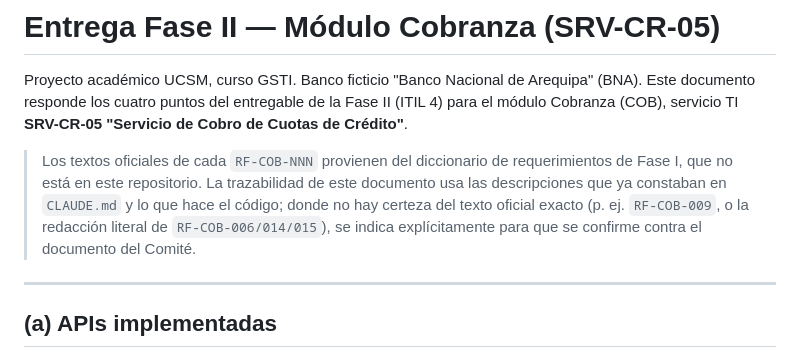
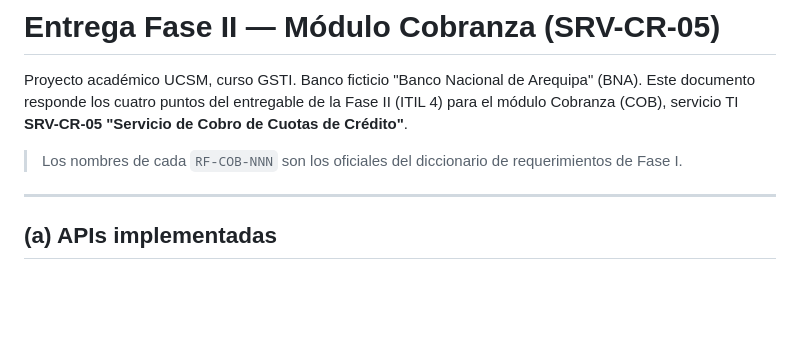
Before and after one commit to Rocio00006/cobranza-bna-api, a Markdown page: docs/entrega-fase2-sistema.md, the part around one of its changes. Rendered like a GitHub page; blank space fills up the shorter version.

```diff
--- a/docs/entrega-fase2-sistema.md
+++ b/docs/entrega-fase2-sistema.md
@@ -4,11 +4,7 @@ Proyecto académico UCSM, curso GSTI. Banco ficticio "Banco Nacional de Arequipa
 documento responde los cuatro puntos del entregable de la Fase II (ITIL 4) para el módulo Cobranza
 (COB), servicio TI **SRV-CR-05 "Servicio de Cobro de Cuotas de Crédito"**.
 
-> Los textos oficiales de cada `RF-COB-NNN` provienen del diccionario de requerimientos de Fase I,
-> que no está en este repositorio. La trazabilidad de este documento usa las descripciones que ya
-> constaban en `CLAUDE.md` y lo que hace el código; donde no hay certeza del texto oficial exacto
-> (p. ej. `RF-COB-009`, o la redacción literal de `RF-COB-006/014/015`), se indica explícitamente
-> para que se confirme contra el documento del Comité.
+> Los nombres de cada `RF-COB-NNN` son los oficiales del diccionario de requerimientos de Fase I.
 
 ---
 
```
Also changed, not shown: other parts of docs/entrega-fase2-sistema.md (+35 -35 lines), README.md (+8 -0 lines).
